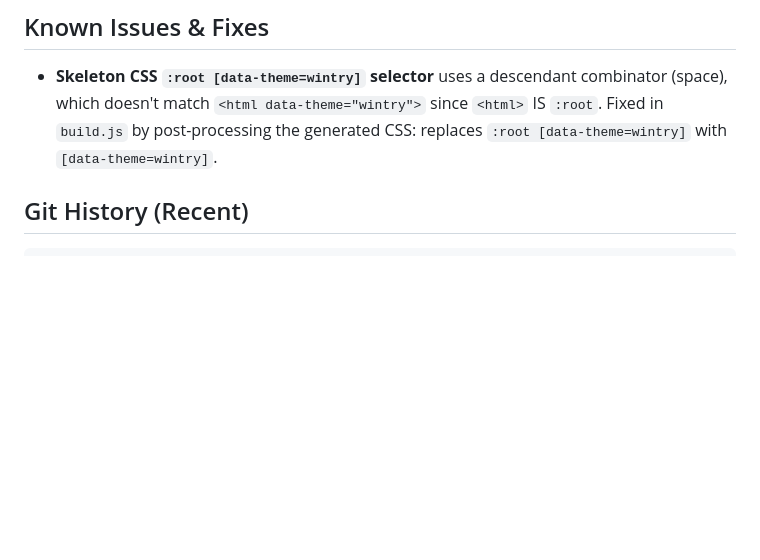
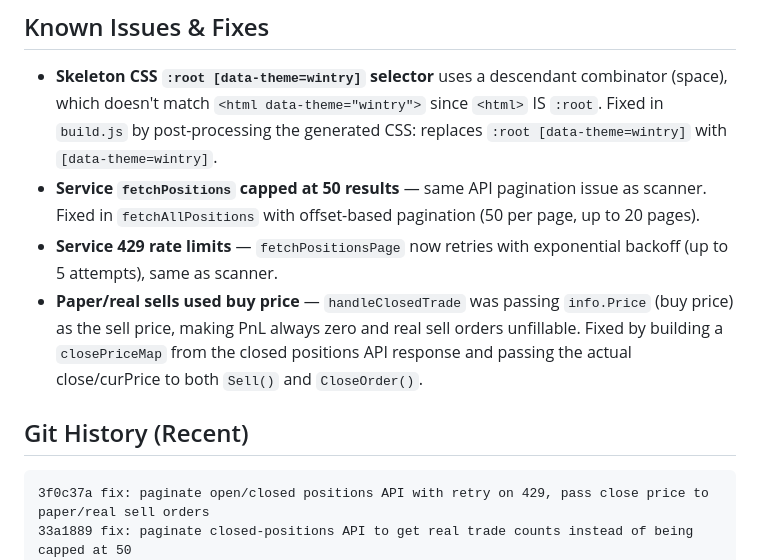
Before and after one commit to JohnVictorCrown/PMarket, a Markdown page: AGENTS.md, the part around the change. Drawn GitHub-style; blank space fills up the shorter version.

Commit message:
docs: update AGENTS.md with service pagination, 429 retry, and sell-price fix entries

````diff
--- a/AGENTS.md
+++ b/AGENTS.md
@@ -160,10 +160,15 @@ Uses `github.com/GoPolymarket/polymarket-go-sdk/v2`. Read-only operations (scann
 ## Known Issues & Fixes
 
 - **Skeleton CSS `:root [data-theme=wintry]` selector** uses a descendant combinator (space), which doesn't match `<html data-theme="wintry">` since `<html>` IS `:root`. Fixed in `build.js` by post-processing the generated CSS: replaces `:root [data-theme=wintry]` with `[data-theme=wintry]`.
+- **Service `fetchPositions` capped at 50 results** — same API pagination issue as scanner. Fixed in `fetchAllPositions` with offset-based pagination (50 per page, up to 20 pages).
+- **Service 429 rate limits** — `fetchPositionsPage` now retries with exponential backoff (up to 5 attempts), same as scanner.
+- **Paper/real sells used buy price** — `handleClosedTrade` was passing `info.Price` (buy price) as the sell price, making PnL always zero and real sell orders unfillable. Fixed by building a `closePriceMap` from the closed positions API response and passing the actual close/curPrice to both `Sell()` and `CloseOrder()`.
 
 ## Git History (Recent)
 
 ```
+3f0c37a fix: paginate open/closed positions API with retry on 429, pass close price to paper/real sell orders
+33a1889 fix: paginate closed-positions API to get real trade counts instead of being capped at 50
 87b3a1e fix: patch :root [data-theme=wintry] -> [data-theme=wintry] so CSS vars apply on <html>
 d6dfc6f ok
 85896bb add bun-plugin-svelte for proper Svelte bundling
````
